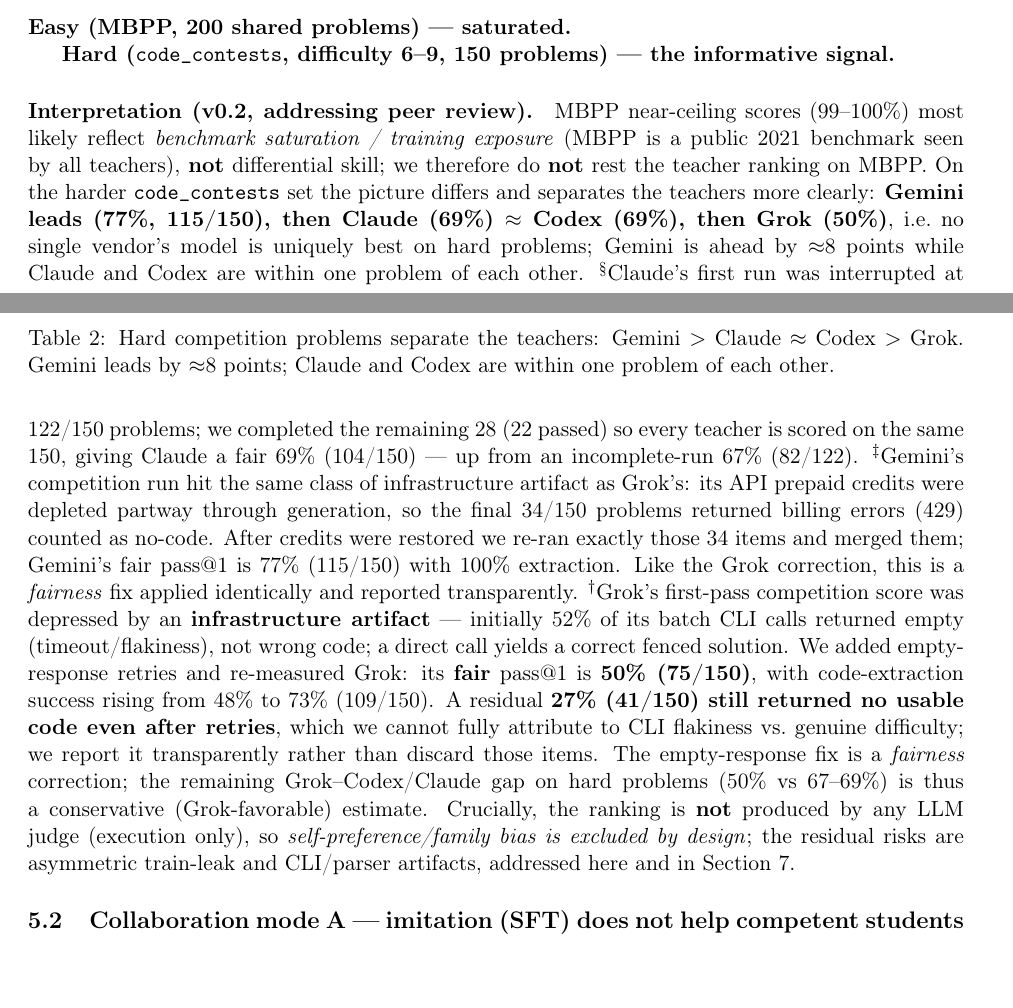
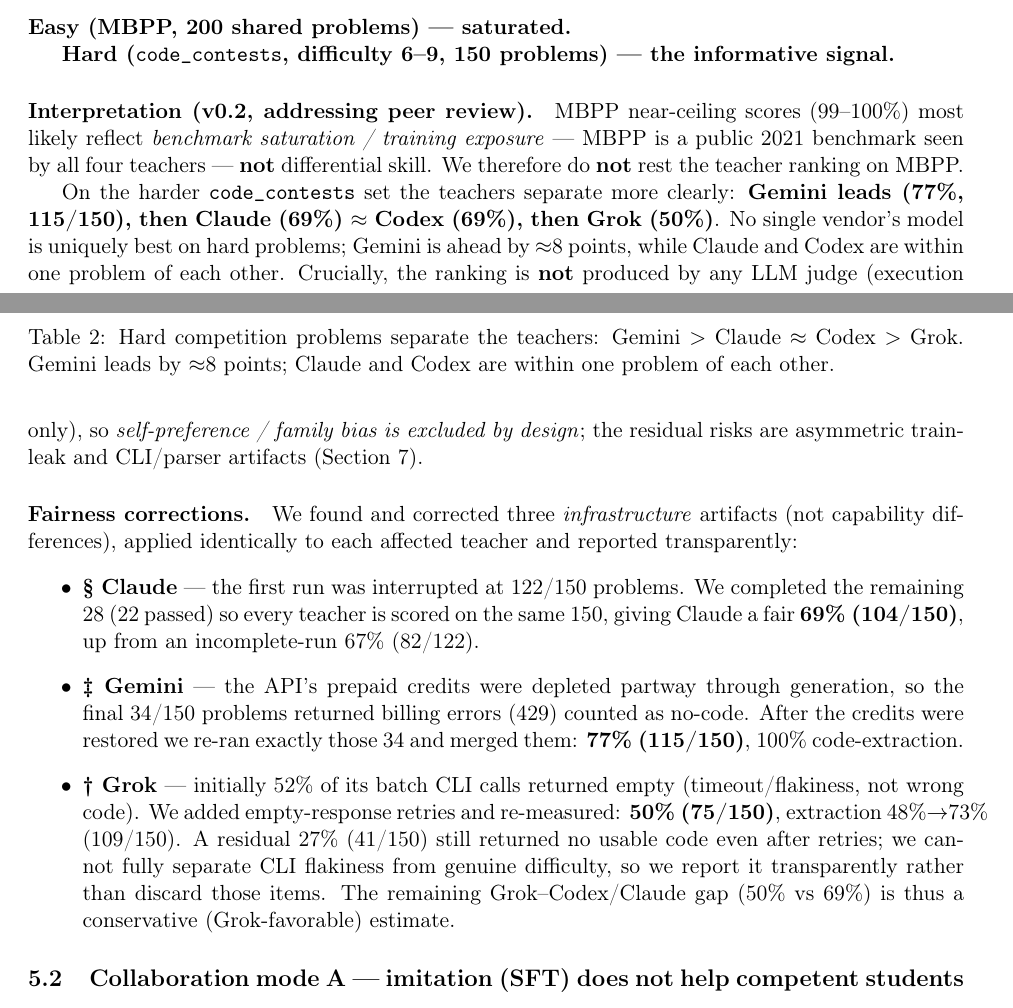
Before and after one commit to shawnkim678/compete-then-collaborate, a LaTeX paper (paper/main.tex): two parts of pages 3 and 4 of 7, joined at a grey line, cut so that both start at the same text. Compiled offline with pdfLaTeX.

Commit message:
Readability: restructure §5.1 interpretation into paragraphs + fairness list
Split the wall-of-text interpretation into an interpretation paragraph and a
separate itemized 'Fairness corrections' block (Claude/Gemini/Grok). Drop LaTeX
build logs from tracking. Recompiled PDF.

Co-Authored-By: Claude Opus 4.8 <noreply@anthropic.com>

```diff
--- a/paper/main.tex
+++ b/paper/main.tex
@@ -186,31 +186,35 @@
 
 \paragraph{Interpretation (v0.2, addressing peer review).}
 MBPP near-ceiling scores (99--100\%) most likely reflect \emph{benchmark saturation / training
-exposure} (MBPP is a public 2021 benchmark seen by all teachers), \textbf{not} differential
-skill; we therefore do \textbf{not} rest the teacher ranking on MBPP. On the harder
-\texttt{code\_contests} set the picture differs and separates the teachers more clearly:
-\textbf{Gemini leads (77\%, 115/150), then Claude (69\%)~$\approx$~Codex (69\%), then Grok (50\%)},
-i.e.\ no single vendor's model is uniquely best on hard problems; Gemini is ahead by $\approx$8
-points while Claude and Codex are within one problem of each other. \textsuperscript{\S}Claude's first run was
-interrupted at 122/150 problems; we completed the remaining 28 (22 passed) so every teacher is
-scored on the same 150, giving Claude a fair 69\% (104/150) --- up from an incomplete-run 67\%
-(82/122). $^{\ddagger}$Gemini's competition run hit the same class of infrastructure artifact as
-Grok's: its API prepaid credits were depleted partway through generation, so the final 34/150
-problems returned billing errors (429) counted as no-code. After credits were restored we re-ran
-exactly those 34 items and merged them; Gemini's fair pass@1 is 77\% (115/150) with 100\%
-extraction. Like the Grok correction, this is a \emph{fairness} fix applied identically and
-reported transparently. $^{\dagger}$Grok's
-first-pass competition score was depressed by an \textbf{infrastructure artifact} --- initially
-52\% of its batch CLI calls returned empty (timeout/flakiness), not wrong code; a direct call
-yields a correct fenced solution. We added empty-response retries and re-measured Grok: its
-\textbf{fair} pass@1 is \textbf{50\% (75/150)}, with code-extraction success rising from 48\% to
-73\% (109/150). A residual \textbf{27\% (41/150) still returned no usable code even after
-retries}, which we cannot fully attribute to CLI flakiness vs.\ genuine difficulty; we report it
-transparently rather than discard those items. The empty-response fix is a \emph{fairness}
-correction; the remaining Grok--Codex/Claude gap on hard problems (50\% vs 67--69\%) is thus a
-conservative (Grok-favorable) estimate. Crucially, the ranking is \textbf{not} produced by any LLM judge (execution
-only), so \emph{self-preference/family bias is excluded by design}; the residual risks are
-asymmetric train-leak and CLI/parser artifacts, addressed here and in Section~\ref{sec:limits}.
+exposure} --- MBPP is a public 2021 benchmark seen by all four teachers --- \textbf{not}
+differential skill. We therefore do \textbf{not} rest the teacher ranking on MBPP.
+
+On the harder \texttt{code\_contests} set the teachers separate more clearly:
+\textbf{Gemini leads (77\%, 115/150), then Claude (69\%)~$\approx$~Codex (69\%), then Grok (50\%)}.
+No single vendor's model is uniquely best on hard problems; Gemini is ahead by $\approx$8 points,
+while Claude and Codex are within one problem of each other. Crucially, the ranking is \textbf{not}
+produced by any LLM judge (execution only), so \emph{self-preference / family bias is excluded by
+design}; the residual risks are asymmetric train-leak and CLI/parser artifacts
+(Section~\ref{sec:limits}).
+
+\paragraph{Fairness corrections.}
+We found and corrected three \emph{infrastructure} artifacts (not capability differences), applied
+identically to each affected teacher and reported transparently:
+\begin{itemize}
+  \item \textbf{\S\ Claude} --- the first run was interrupted at 122/150 problems. We completed the
+    remaining 28 (22 passed) so every teacher is scored on the same 150, giving Claude a fair
+    \textbf{69\% (104/150)}, up from an incomplete-run 67\% (82/122).
+  \item \textbf{\ddag\ Gemini} --- the API's prepaid credits were depleted partway through
+    generation, so the final 34/150 problems returned billing errors (429) counted as no-code.
+    After the credits were restored we re-ran exactly those 34 and merged them:
+    \textbf{77\% (115/150)}, 100\% code-extraction.
+  \item \textbf{\dag\ Grok} --- initially 52\% of its batch CLI calls returned empty
+    (timeout/flakiness, not wrong code). We added empty-response retries and re-measured:
+    \textbf{50\% (75/150)}, extraction 48\%$\to$73\% (109/150). A residual 27\% (41/150) still
+    returned no usable code even after retries; we cannot fully separate CLI flakiness from genuine
+    difficulty, so we report it transparently rather than discard those items. The remaining
+    Grok--Codex/Claude gap (50\% vs 69\%) is thus a conservative (Grok-favorable) estimate.
+\end{itemize}
 
 \subsection{Collaboration mode A --- imitation (SFT) does not help competent students}
 Held-out pass@1 (intersection-controlled, 197 shared problems):
```
Also changed, not shown: paper/PAPER_DRAFT_compete_then_collaborate_v0.1.md (+9 -1 lines), paper/main.pdf, 3 other files.
